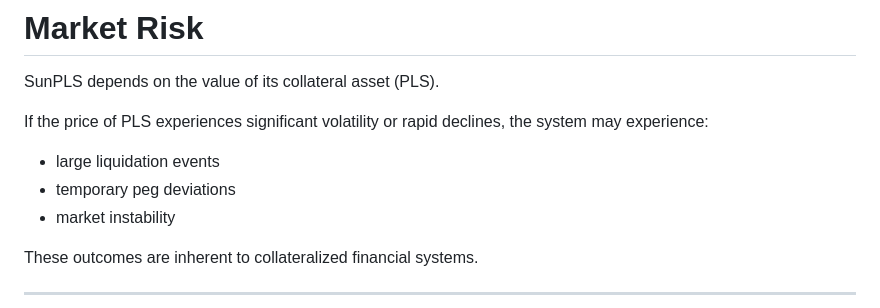
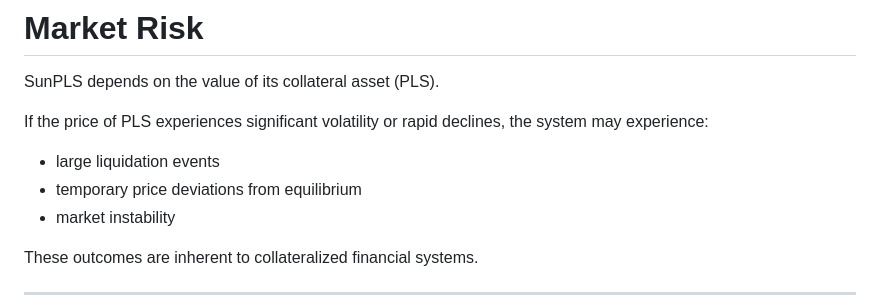
Before and after one commit to ELITEv5/SunPLS, a Markdown page: Disclaimer.md, the part around the change. Rendered like a GitHub page.

```diff
--- a/Disclaimer.md
+++ b/Disclaimer.md
@@ -59,7 +59,7 @@ SunPLS depends on the value of its collateral asset (PLS).
 If the price of PLS experiences significant volatility or rapid declines, the system may experience:
 
 - large liquidation events
-- temporary peg deviations
+- temporary price deviations from equilibrium
 - market instability
 
 These outcomes are inherent to collateralized financial systems.
```
